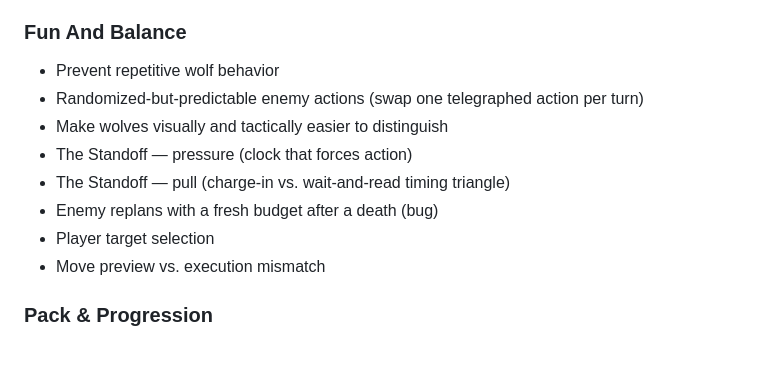
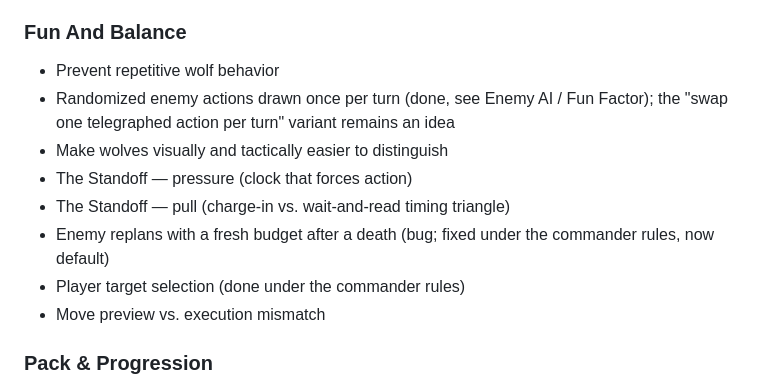
Before and after one commit to YonatanCode/pack_of_wolfs, a Markdown page: Backlog.md, the part around one of its changes. GitHub-like rendering; blank space fills up the shorter version.

```diff
--- a/Backlog.md
+++ b/Backlog.md
@@ -81,12 +84,12 @@ This file tracks possible mechanics, UX improvements, content ideas, and design
 ### Fun And Balance
 
 - Prevent repetitive wolf behavior
-- Randomized-but-predictable enemy actions (swap one telegraphed action per turn)
+- Randomized enemy actions drawn once per turn (done, see Enemy AI / Fun Factor); the "swap one telegraphed action per turn" variant remains an idea
 - Make wolves visually and tactically easier to distinguish
 - The Standoff — pressure (clock that forces action)
 - The Standoff — pull (charge-in vs. wait-and-read timing triangle)
-- Enemy replans with a fresh budget after a death (bug)
-- Player target selection
+- Enemy replans with a fresh budget after a death (bug; fixed under the commander rules, now default)
+- Player target selection (done under the commander rules)
 - Move preview vs. execution mismatch
 
 ### Pack & Progression
```
Also changed, not shown: other parts of Backlog.md (+5 -2 lines).
